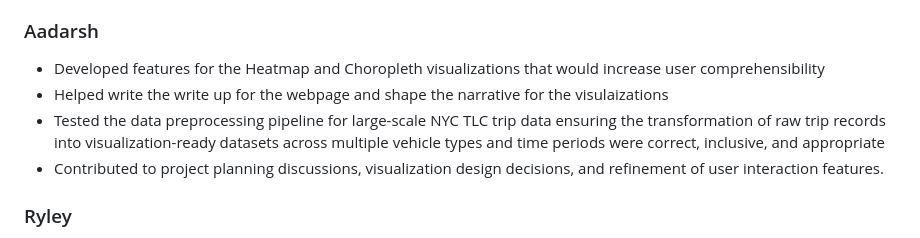
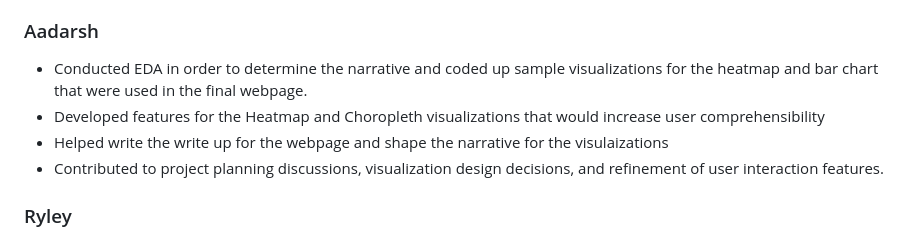
Before and after one commit to iv-airplane/CMSC471-FinalProject, a Markdown page: README.md, the part around the change. Rendered like a GitHub page.

```diff
--- a/README.md
+++ b/README.md
@@ -74,9 +74,9 @@ Mixing the two encodings in the same view would be confusing.
 - Contributed to **implementation** / **README** documentation as needed
 
 ### Aadarsh
+- Conducted EDA in order to determine the narrative and coded up sample visualizations for the heatmap and bar chart that were used in the final webpage.
 - Developed features for the Heatmap and Choropleth visualizations that would increase user comprehensibility
 - Helped write the write up for the webpage and shape the narrative for the visulaizations
-- Tested the data preprocessing pipeline for large-scale NYC TLC trip data ensuring the transformation of raw trip records into visualization-ready datasets across multiple vehicle types and time periods were correct, inclusive, and appropriate
 - Contributed to project planning discussions, visualization design decisions, and refinement of user interaction features.
 
 
```
